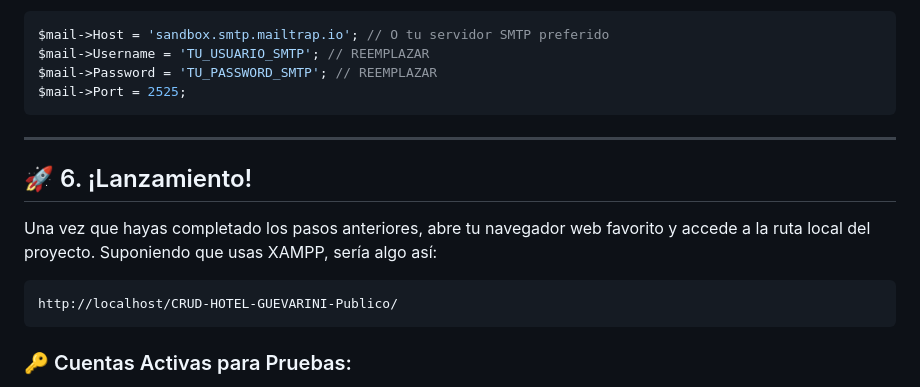
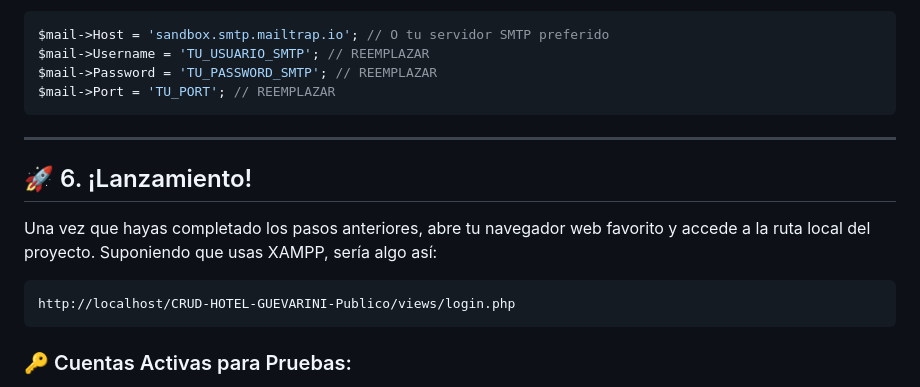
Before and after one commit to EmirPolito/CRUD-HOTEL-GUEVARINI-Publico, a Markdown page: CONFIGURACION.md, the part around the change. Drawn GitHub-style.

````diff
--- a/CONFIGURACION.md
+++ b/CONFIGURACION.md
@@ -83,7 +83,7 @@ Remplaza los campos marcados:
 $mail->Host = 'sandbox.smtp.mailtrap.io'; // O tu servidor SMTP preferido
 $mail->Username = 'TU_USUARIO_SMTP'; // REEMPLAZAR
 $mail->Password = 'TU_PASSWORD_SMTP'; // REEMPLAZAR
-$mail->Port = 2525;
+$mail->Port = 'TU_PORT'; // REEMPLAZAR
 ```
 
 ---
@@ -93,7 +93,7 @@ $mail->Port = 2525;
 Una vez que hayas completado los pasos anteriores, abre tu navegador web favorito y accede a la ruta local del proyecto. Suponiendo que usas XAMPP, sería algo así:
 
 ```text
-http://localhost/CRUD-HOTEL-GUEVARINI-Publico/
+http://localhost/CRUD-HOTEL-GUEVARINI-Publico/views/login.php
 ```
 
 ### 🔑 Cuentas Activas para Pruebas:
````
